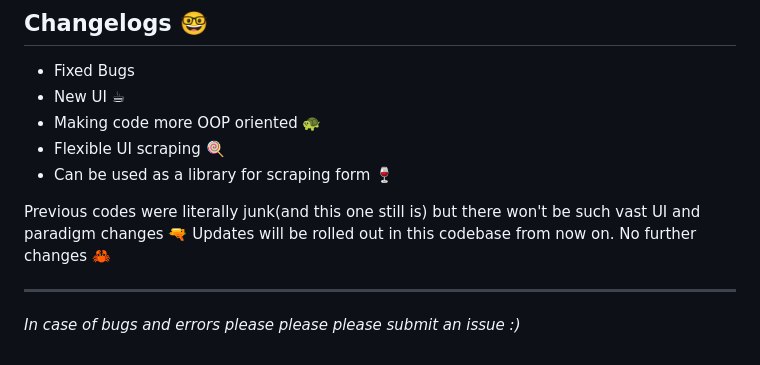
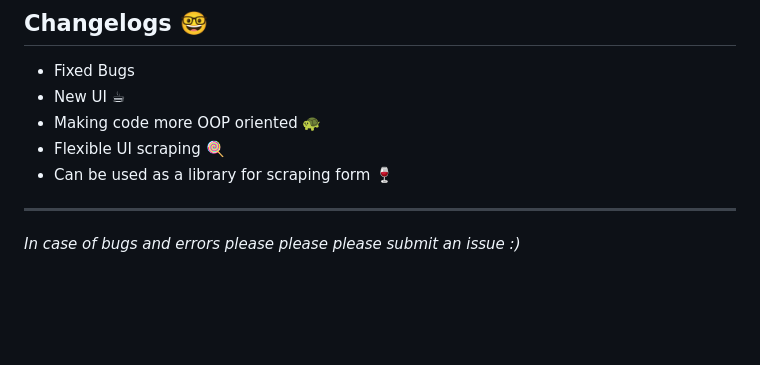
Before and after one commit to rohitaryal/Formify, a Markdown page: README.md, the part around the change. Drawn GitHub-style; blank space fills up the shorter version.

Commit message:
fix: remove old texts

```diff
--- a/README.md
+++ b/README.md
@@ -54,8 +54,6 @@ Press `ALT` + `M` key to view/hide AI settings
 - Flexible UI scraping 🍭
 - Can be used as a library for scraping form 🍷
 
-Previous codes were literally junk(and this one still is) but there won't be such vast UI and paradigm changes 🔫 Updates will be rolled out in this codebase from now on. No further changes 🦀
-
 ---
 
 _In case of bugs and errors please please please submit an issue :)_
```
